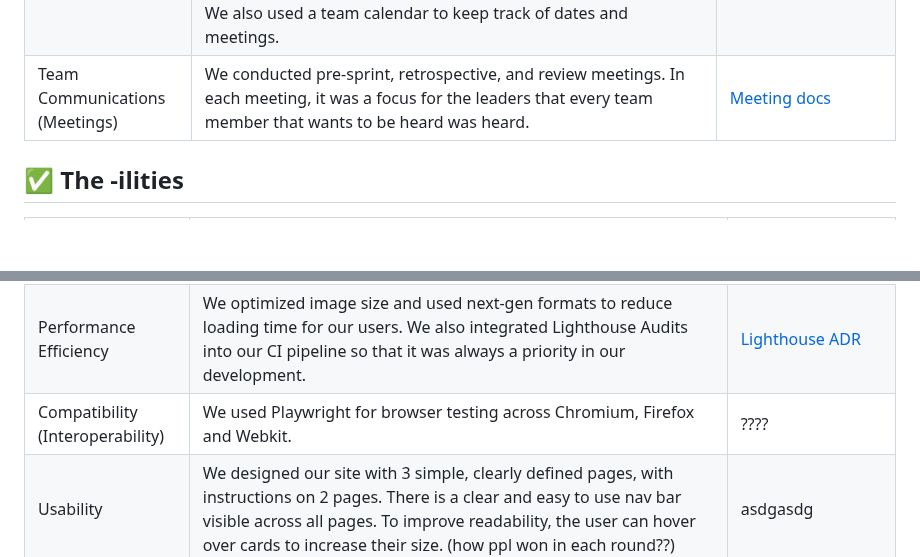
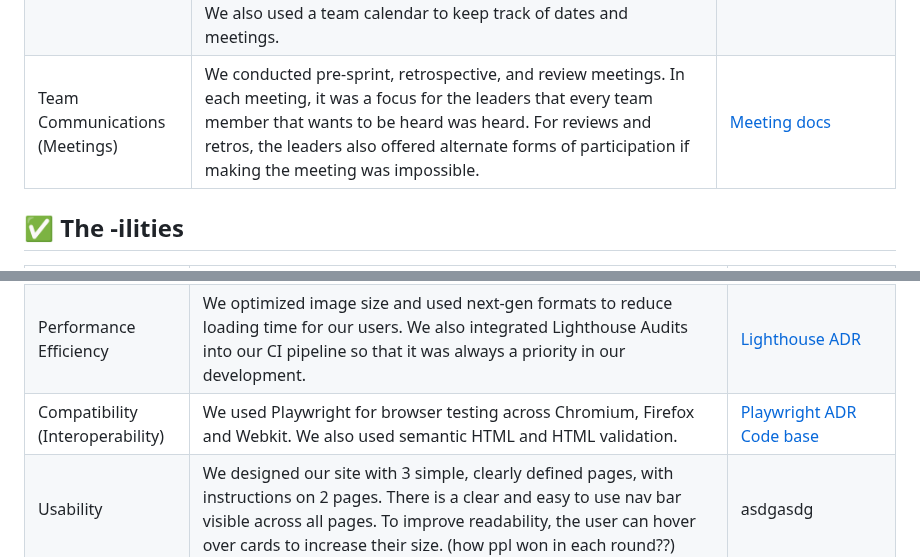
Before and after one commit to cse110-sp25-group13/cse110-sp25-group13, a Markdown page: README.md, 2 parts joined by grey strips. Rendered like a GitHub page; blank space fills up the shorter version.

```diff
--- a/README.md
+++ b/README.md
@@ -37,14 +37,14 @@
 | Stakeholder Feedback | We attended weekly TA meetings to get feedback from the TA. At each sprint review meeting, we demoed our progress and received feedback from the general team. Team leaders commonly gave feedback on implementations and consulted with designers who knew the premise of the game better than they. | Team meetings, sprint reviews, and Slack conversations all exemplify this. |
 | Outisde User Acceptance Testing | To conduct user acceptance testing, we created a form to send out to users, asking them about their experience with the site. We made the form easily accessible. Though the project is "finished" at this point, the results of this form would be used to iterate and improve the site as we continue to maintain it. | [Link to form](https://docs.google.com/forms/d/e/1FAIpQLSf6G2w56x0YxmaPzBKWFPoddjs2lPJH4QqLqW7SDcwNWOhryw/viewform?usp=dialog) [User acceptance docs](admin/hand-and-end-user-tests/end-user-acceptance) |
 | Team Communications | We used Slack for communications. At the beginning of each sprint, it was communicated clearly who was in what team, and the outline of tasks for that team. Channels were made for each team and team members were encouraged to reach out if they had questions, whether that was in their small team chat or the whole team chat. Guidelines were outlined in the Sprint Planning docs to acknowledge Slack messages and keep notifications on. We also used a team calendar to keep track of dates and meetings. | Slack<br> [Sprint Planning Docs](admin/meetings/sprint-planning-docs)<br> [Team calendar](https://calendar.google.com/calendar/u/0?cid=Y183MDQzZjdlYjA2N2IxMGE3MGViMjcxY2UxNzBlYzg4ZDliY2QwNDFkNDdiMWM2OTA5YWFjM2M4ZDIzMTczMWZiQGdyb3VwLmNhbGVuZGFyLmdvb2dsZS5jb20) |
-| Team Communications (Meetings) | We conducted pre-sprint, retrospective, and review meetings. In each meeting, it was a focus for the leaders that every team member that wants to be heard was heard. | [Meeting docs](admin/meetings) |
+| Team Communications (Meetings) | We conducted pre-sprint, retrospective, and review meetings. In each meeting, it was a focus for the leaders that every team member that wants to be heard was heard. For reviews and retros, the leaders also offered alternate forms of participation if making the meeting was impossible. | [Meeting docs](admin/meetings) |
 
 ## ✅ The -ilities
 | Category | What we did | Links |
 |----------|-------------|-------|
 | Functional Stability | Ensured the site was functional through unit, end to end, and browser testing. We aimed for high coverage to improve the quality of these tests. We added handling in case cards did not load in our database so that the user would be informed and the error gracefully handled. Our CICD pipeline also enabled stability because we were able to develop incrementally by passing the pipeline. | [The_club_triton tests](https://github.com/cse110-sp25-group13/The_club_triton/tree/develop/__tests__)<br> [Pipeline description](https://github.com/cse110-sp25-group13/cse110-sp25-group13/blob/main/admin/cipipeline/phase2.md) |
 | Performance Efficiency | We optimized image size and used next-gen formats to reduce loading time for our users. We also integrated Lighthouse Audits into our CI pipeline so that it was always a priority in our development. | [Lighthouse ADR](https://github.com/cse110-sp25-group13/cse110-sp25-group13/blob/main/specs/adrs/060725-lighthouse.md) |
-| Compatibility (Interoperability) | We used Playwright for browser testing across Chromium, Firefox and Webkit. | ???? |
+| Compatibility (Interoperability) | We used Playwright for browser testing across Chromium, Firefox and Webkit. We also used semantic HTML and HTML validation. | [Playwright ADR](specs/adrs/06072025-playwright.md)<br> [Code base](https://github.com/cse110-sp25-group13/The_club_triton/) |
 | Usability | We designed our site with 3 simple, clearly defined pages, with instructions on 2 pages. There is a clear and easy to use nav bar visible across all pages. To improve readability, the user can hover over cards to increase their size. (how ppl won in each round??) | asdgasdg |
 | Reliability | For our branching strategy, we have a separate `main` and `develop` branch so that we always have a working version of our site. For the reliable retrieval of cards from our database, we use a local read from a `json` file. We also have font fallbacks in case the custom fonts we use do not load. We also created a custom 404PageNotFound page that directs the user back to our home page, and this will be accessed if the url doesn't match one of our pages. | [404 Page](https://cse110-sp25-group13.github.io/The_club_triton/404.html) |
 | Accessibility | Added textual and visual representation of rankings for our cards. Increased the zoom when hovering over for better visibility. Purposely chose colors that would be distinguishable even if someone is color-blind. Added `alt` for images and links. Used semantic HTML tags like nav, button, and main. | THE SITE? |
```
Also changed, not shown: other parts of README.md (+2 -2 lines).
